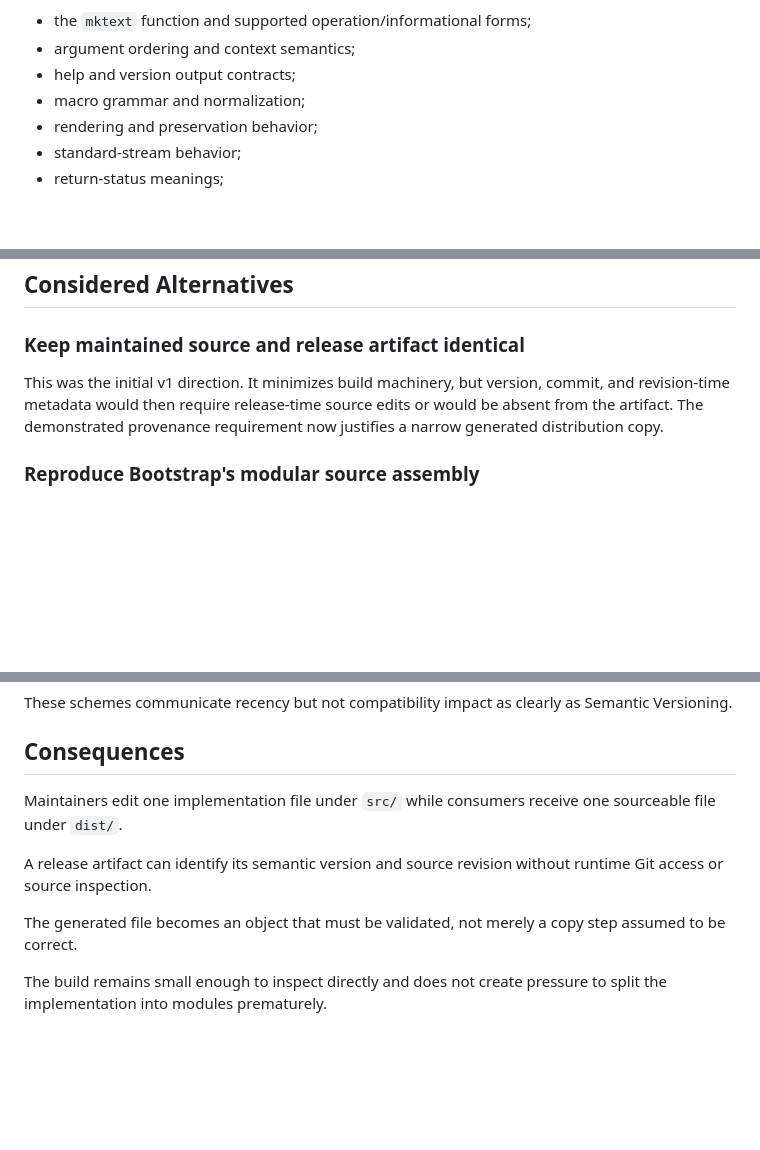
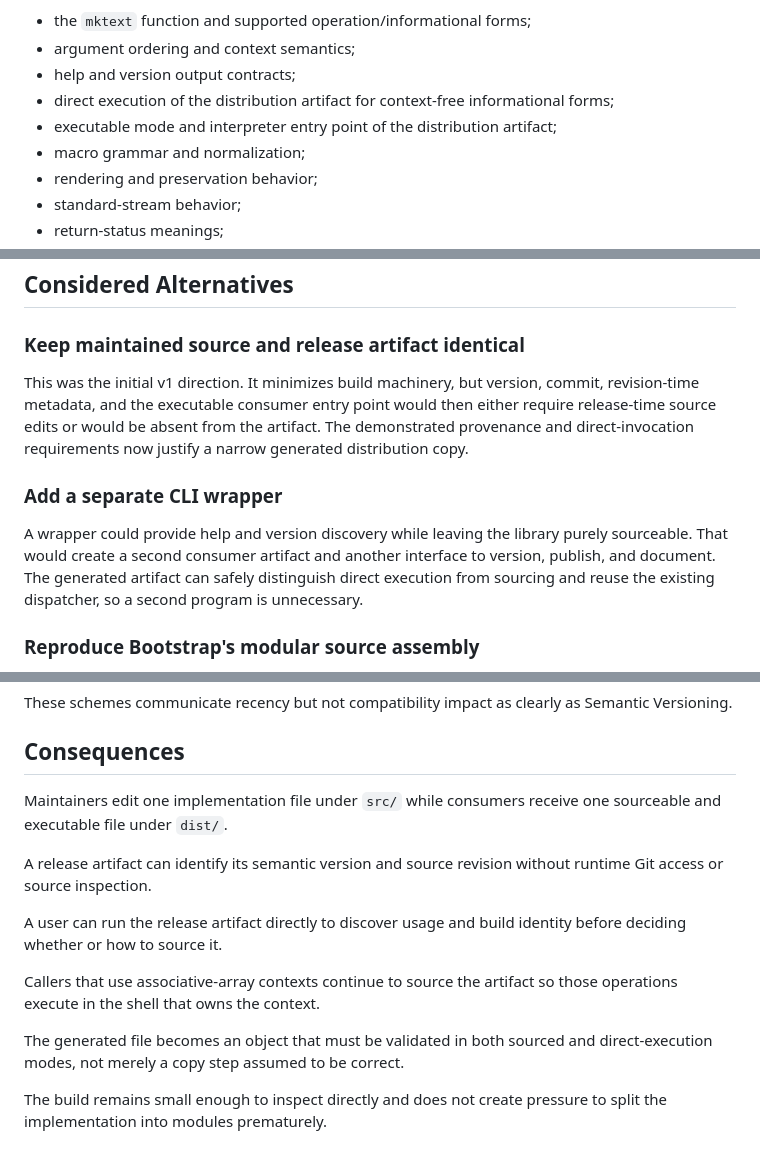
Before and after one commit to wesley-dean/mktext, a Markdown page: doc/adr/ADR-008-release-one-versioned-sourceable-artifact.md, 3 parts joined by grey strips. Rendered like a GitHub page; blank space fills up the shorter version.

```diff
--- a/doc/adr/ADR-008-release-one-versioned-sourceable-artifact.md
+++ b/doc/adr/ADR-008-release-one-versioned-sourceable-artifact.md
@@ -116,6 +153,9 @@ Public compatibility includes:
 - the `mktext` function and supported operation/informational forms;
 - argument ordering and context semantics;
 - help and version output contracts;
+- direct execution of the distribution artifact for context-free informational
+  forms;
+- executable mode and interpreter entry point of the distribution artifact;
 - macro grammar and normalization;
 - rendering and preservation behavior;
 - standard-stream behavior;
@@ -137,9 +177,18 @@ the library API.
 ### Keep maintained source and release artifact identical
 
 This was the initial v1 direction.  It minimizes build machinery, but version,
-commit, and revision-time metadata would then require release-time source edits
-or would be absent from the artifact.  The demonstrated provenance requirement
-now justifies a narrow generated distribution copy.
+commit, revision-time metadata, and the executable consumer entry point would
+then either require release-time source edits or would be absent from the
+artifact.  The demonstrated provenance and direct-invocation requirements now
+justify a narrow generated distribution copy.
+
+### Add a separate CLI wrapper
+
+A wrapper could provide help and version discovery while leaving the library
+purely sourceable.  That would create a second consumer artifact and another
+interface to version, publish, and document.  The generated artifact can safely
+distinguish direct execution from sourcing and reuse the existing dispatcher, so
+a second program is unnecessary.
 
 ### Reproduce Bootstrap's modular source assembly
 
@@ -172,13 +221,19 @@ Semantic Versioning.
 ## Consequences
 
 Maintainers edit one implementation file under `src/` while consumers receive one
-sourceable file under `dist/`.
+sourceable and executable file under `dist/`.
 
 A release artifact can identify its semantic version and source revision without
 runtime Git access or source inspection.
 
-The generated file becomes an object that must be validated, not merely a copy
-step assumed to be correct.
+A user can run the release artifact directly to discover usage and build identity
+before deciding whether or how to source it.
+
+Callers that use associative-array contexts continue to source the artifact so
+those operations execute in the shell that owns the context.
+
+The generated file becomes an object that must be validated in both sourced and
+direct-execution modes, not merely a copy step assumed to be correct.
 
 The build remains small enough to inspect directly and does not create pressure
 to split the implementation into modules prematurely.
```
Also changed, not shown: other parts of doc/adr/ADR-008-release-one-versioned-sourceable-artifact.md (+47 -10 lines).
